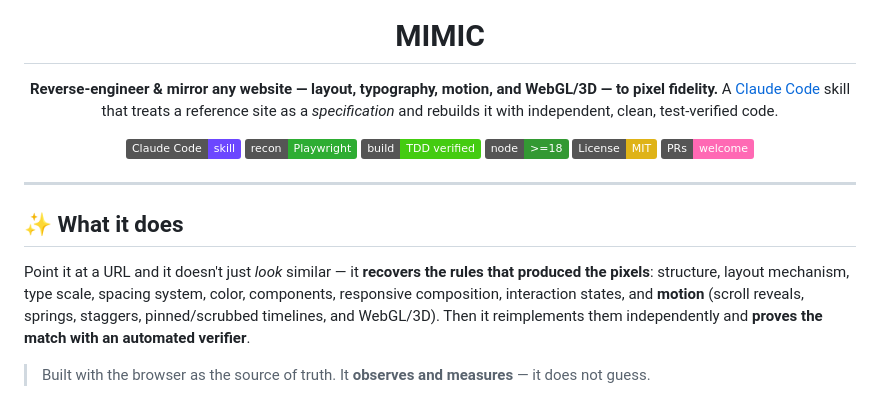
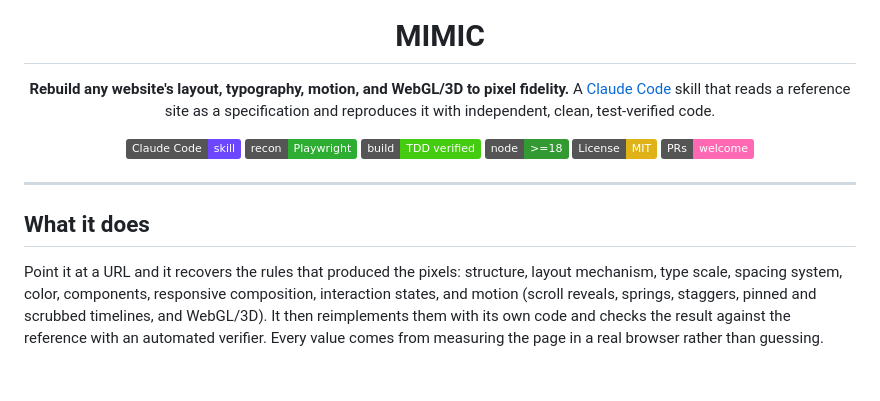
Before and after one commit to sumanrox/mimic, a Markdown page: README.md, the part around one of its changes. GitHub-like rendering; badges without logos; blank space fills up the shorter version.

```diff
--- a/README.md
+++ b/README.md
@@ -4,8 +4,7 @@
 
 # MIMIC
 
-**Reverse-engineer & mirror any website — layout, typography, motion, and WebGL/3D — to pixel fidelity.**
-A [Claude Code](https://claude.com/claude-code) skill that treats a reference site as a *specification* and rebuilds it with independent, clean, test-verified code.
+**Rebuild any website's layout, typography, motion, and WebGL/3D to pixel fidelity.** A [Claude Code](https://claude.com/claude-code) skill that reads a reference site as a specification and reproduces it with independent, clean, test-verified code.
 
 [![Claude Code skill](https://img.shields.io/badge/Claude_Code-skill-6c47ff)](https://claude.com/claude-code)
 [![Playwright](https://img.shields.io/badge/recon-Playwright-2ead33)](https://playwright.dev)
@@ -18,14 +17,9 @@ A [Claude Code](https://claude.com/claude-code) skill that treats a reference si
 
 ---
 
-## ✨ What it does
+## What it does
 
-Point it at a URL and it doesn't just *look* similar — it **recovers the rules that produced the pixels**:
-structure, layout mechanism, type scale, spacing system, color, components, responsive composition,
-interaction states, and **motion** (scroll reveals, springs, staggers, pinned/scrubbed timelines, and
-WebGL/3D). Then it reimplements them independently and **proves the match with an automated verifier**.
-
-> Built with the browser as the source of truth. It **observes and measures** — it does not guess.
+Point it at a URL and it recovers the rules that produced the pixels: structure, layout mechanism, type scale, spacing system, color, components, responsive composition, interaction states, and motion (scroll reveals, springs, staggers, pinned and scrubbed timelines, and WebGL/3D). It then reimplements them with its own code and checks the result against the reference with an automated verifier. Every value comes from measuring the page in a real browser rather than guessing.
 
 <div align="center">
 <img src="./assets/demo-desktop.png" alt="A pixel-level mirror produced by mimic (demo reconstruction)" width="720" />
```
Also changed, not shown: other parts of README.md (+70 -54 lines).
